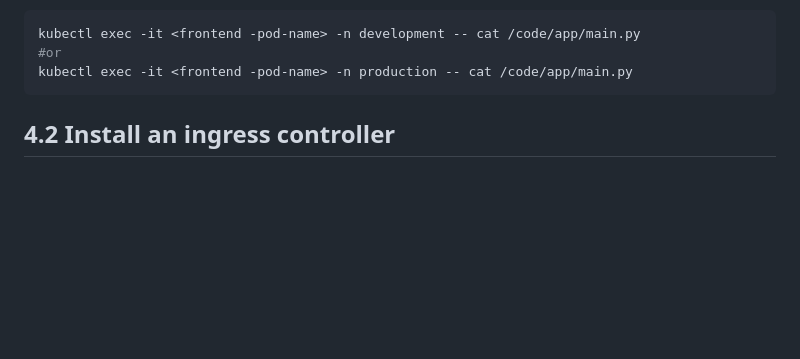
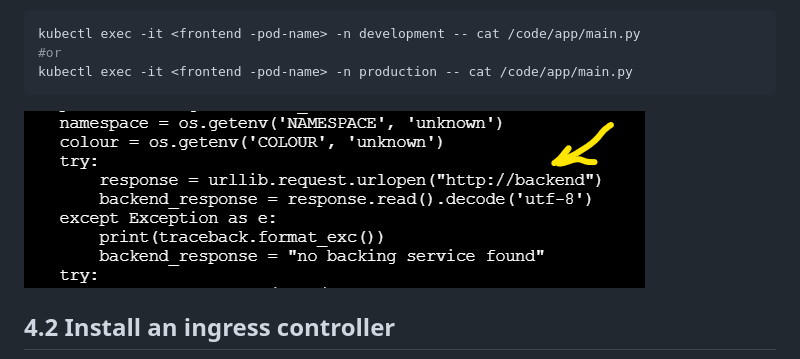
Before and after one commit to qatip/qakf-3day, a Markdown page: labs04/lab4.md, the part around the change. GitHub-like rendering; pictures changed too: diagrams/backend-lookup.png (added); blank space fills up the shorter version.

Commit message:
lab4

````diff
--- a/labs04/lab4.md
+++ b/labs04/lab4.md
@@ -143,6 +143,9 @@ kubectl exec -it <frontend -pod-name> -n development -- cat /code/app/main.py
 #or
 kubectl exec -it <frontend -pod-name> -n production -- cat /code/app/main.py
 ```
+
+![backend lookup](../diagrams/backend-lookup.png)
+
 
 ## 4.2 Install an ingress controller
 
````
